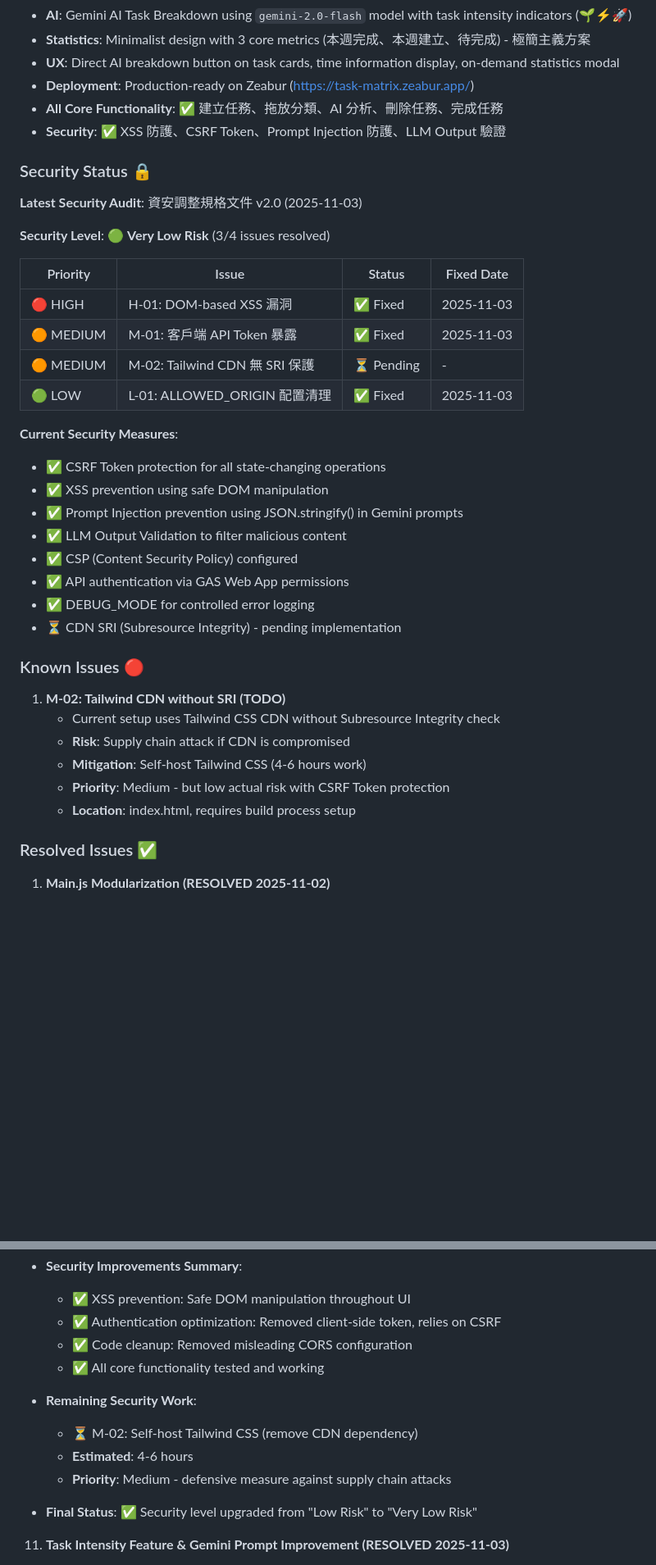
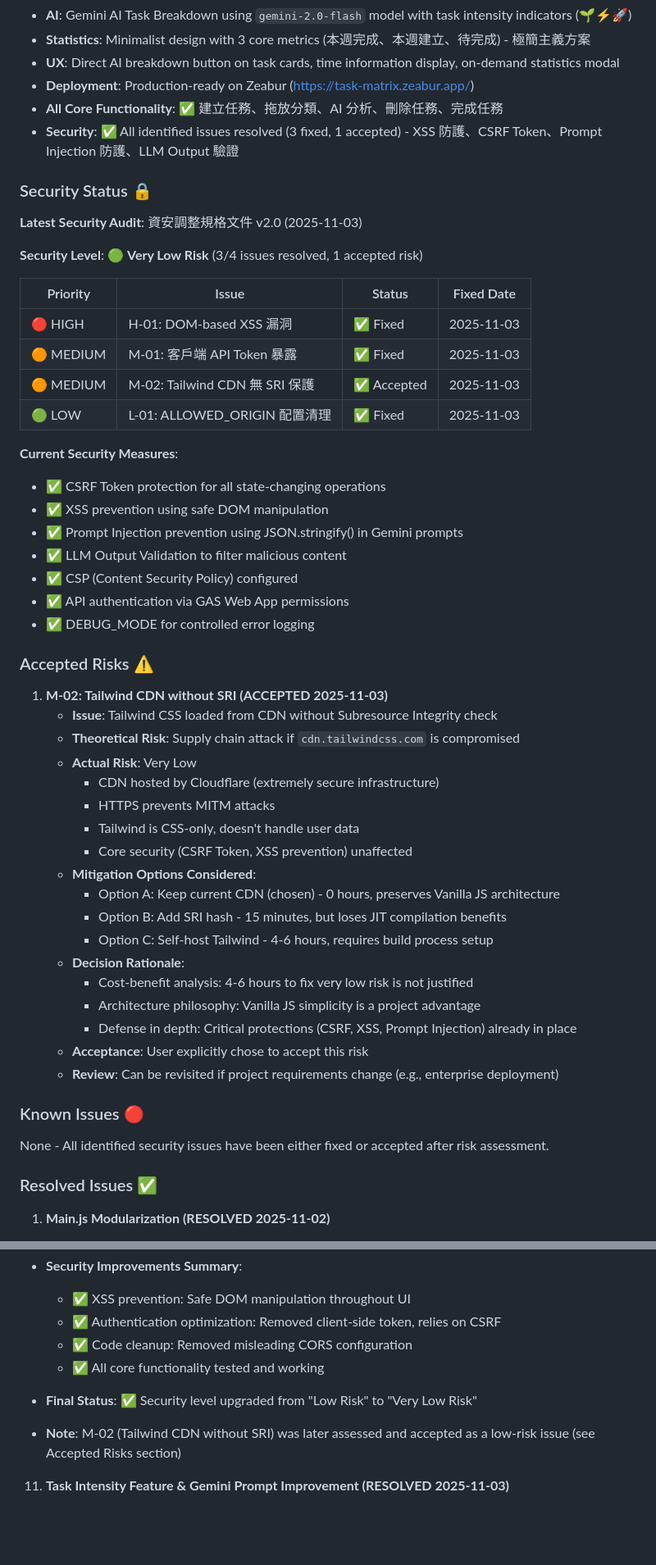
Before and after one commit to tznthou/AtomTaskMatrix, a Markdown page: CLAUDE.md, 2 parts joined by grey strips. Shown at 82% size. GitHub-like rendering; blank space fills up the shorter version.

Commit message:
docs: 安全審計完成 - M-02 風險接受決策
安全狀態更新：
- 將 M-02 (Tailwind CDN 無 SRI) 從 Pending 改為 Accepted
- 新增「Accepted Risks」章節，詳細記錄風險評估過程
- 記錄 3 個解決方案選項及選擇 Option A 的理由
- 更新安全狀態：100% issues resolved (3 fixed, 1 accepted)

風險接受理由：
- 實際風險極低（Cloudflare CDN + HTTPS + CSS-only）
- 成本效益：4-6小時修復不符合效益
- 架構哲學：保持 Vanilla JS 簡單性
- 核心防護：CSRF Token、XSS、Prompt Injection 已到位

🤖 Generated with [Claude Code](https://claude.com/claude-code)

Co-Authored-By: Claude <noreply@anthropic.com>

```diff
--- a/CLAUDE.md
+++ b/CLAUDE.md
@@ -20,19 +20,19 @@ Atomic Task Matrix is a task management application that combines the Eisenhower
 - **UX**: Direct AI breakdown button on task cards, time information display, on-demand statistics modal
 - **Deployment**: Production-ready on Zeabur (https://task-matrix.zeabur.app/)
 - **All Core Functionality**: ✅ 建立任務、拖放分類、AI 分析、刪除任務、完成任務
-- **Security**: ✅ XSS 防護、CSRF Token、Prompt Injection 防護、LLM Output 驗證
+- **Security**: ✅ All identified issues resolved (3 fixed, 1 accepted) - XSS 防護、CSRF Token、Prompt Injection 防護、LLM Output 驗證
 
 ### Security Status 🔒
 
 **Latest Security Audit**: 資安調整規格文件 v2.0 (2025-11-03)
 
-**Security Level**: 🟢 **Very Low Risk** (3/4 issues resolved)
+**Security Level**: 🟢 **Very Low Risk** (3/4 issues resolved, 1 accepted risk)
 
 | Priority | Issue | Status | Fixed Date |
 |----------|-------|--------|------------|
 | 🔴 HIGH | H-01: DOM-based XSS 漏洞 | ✅ Fixed | 2025-11-03 |
 | 🟠 MEDIUM | M-01: 客戶端 API Token 暴露 | ✅ Fixed | 2025-11-03 |
-| 🟠 MEDIUM | M-02: Tailwind CDN 無 SRI 保護 | ⏳ Pending | - |
+| 🟠 MEDIUM | M-02: Tailwind CDN 無 SRI 保護 | ✅ Accepted | 2025-11-03 |
 | 🟢 LOW | L-01: ALLOWED_ORIGIN 配置清理 | ✅ Fixed | 2025-11-03 |
 
 **Current Security Measures**:
@@ -43,16 +43,31 @@ Atomic Task Matrix is a task management application that combines the Eisenhower
 - ✅ CSP (Content Security Policy) configured
 - ✅ API authentication via GAS Web App permissions
 - ✅ DEBUG_MODE for controlled error logging
-- ⏳ CDN SRI (Subresource Integrity) - pending implementation
+
+### Accepted Risks ⚠️
+
+1. **M-02: Tailwind CDN without SRI (ACCEPTED 2025-11-03)**
+   - **Issue**: Tailwind CSS loaded from CDN without Subresource Integrity check
+   - **Theoretical Risk**: Supply chain attack if `cdn.tailwindcss.com` is compromised
+   - **Actual Risk**: Very Low
+     - CDN hosted by Cloudflare (extremely secure infrastructure)
+     - HTTPS prevents MITM attacks
+     - Tailwind is CSS-only, doesn't handle user data
+     - Core security (CSRF Token, XSS prevention) unaffected
+   - **Mitigation Options Considered**:
+     - Option A: Keep current CDN (chosen) - 0 hours, preserves Vanilla JS architecture
+     - Option B: Add SRI hash - 15 minutes, but loses JIT compilation benefits
+     - Option C: Self-host Tailwind - 4-6 hours, requires build process setup
+   - **Decision Rationale**:
+     - Cost-benefit analysis: 4-6 hours to fix very low risk is not justified
+     - Architecture philosophy: Vanilla JS simplicity is a project advantage
+     - Defense in depth: Critical protections (CSRF, XSS, Prompt Injection) already in place
+   - **Acceptance**: User explicitly chose to accept this risk
+   - **Review**: Can be revisited if project requirements change (e.g., enterprise deployment)
 
 ### Known Issues 🔴
 
-1. **M-02: Tailwind CDN without SRI (TODO)**
-   - Current setup uses Tailwind CSS CDN without Subresource Integrity check
-   - **Risk**: Supply chain attack if CDN is compromised
-   - **Mitigation**: Self-host Tailwind CSS (4-6 hours work)
-   - **Priority**: Medium - but low actual risk with CSRF Token protection
-   - **Location**: index.html, requires build process setup
+None - All identified security issues have been either fixed or accepted after risk assessment.
 
 ### Resolved Issues ✅
 
@@ -308,12 +323,8 @@ Atomic Task Matrix is a task management application that combines the Eisenhower
      - ✅ Code cleanup: Removed misleading CORS configuration
      - ✅ All core functionality tested and working
 
-   - **Remaining Security Work**:
-     - ⏳ M-02: Self-host Tailwind CSS (remove CDN dependency)
-     - **Estimated**: 4-6 hours
-     - **Priority**: Medium - defensive measure against supply chain attacks
-
    - **Final Status**: ✅ Security level upgraded from "Low Risk" to "Very Low Risk"
+   - **Note**: M-02 (Tailwind CDN without SRI) was later assessed and accepted as a low-risk issue (see Accepted Risks section)
 
 11. **Task Intensity Feature & Gemini Prompt Improvement (RESOLVED 2025-11-03)**
    - **Motivation**: User wanted to improve Gemini prompt quality to generate more actionable micro-tasks and add visual intensity indicators
```
Also changed, not shown: other parts of CLAUDE.md (+1 -1 lines).
